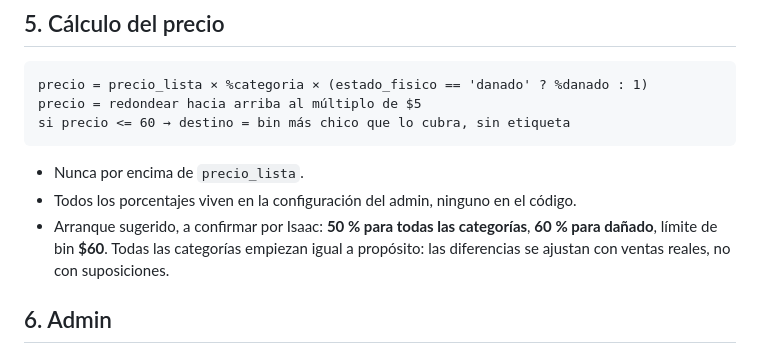
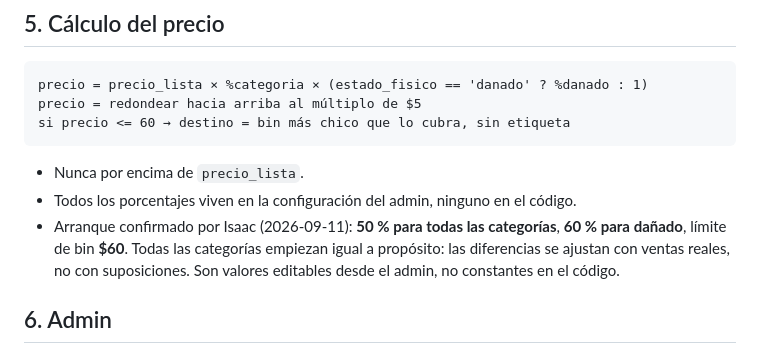
Before and after one commit to iskaar/El-Dolaron-Social-Kit, a Markdown page: docs/CONTRATO-ESCANER.md, the part around the change. GitHub-like rendering.

Commit message:
docs: confirm starting pricing numbers
Isaac confirma 50 % por categoria, 60 % para danado y limite de bin en
$60. Siguen siendo editables desde el admin.

Co-Authored-By: Claude Opus 5 (1M context) <noreply@anthropic.com>
Claude-Session: https://claude.ai/code/session_017Y1DH6mNqJsGvXrWXE8HbV

```diff
--- a/docs/CONTRATO-ESCANER.md
+++ b/docs/CONTRATO-ESCANER.md
@@ -83,9 +83,10 @@ si precio <= 60 → destino = bin más chico que lo cubra, sin etiqueta
 
 - Nunca por encima de `precio_lista`.
 - Todos los porcentajes viven en la configuración del admin, ninguno en el código.
-- Arranque sugerido, a confirmar por Isaac: **50 % para todas las categorías**, **60 % para dañado**,
-  límite de bin **$60**. Todas las categorías empiezan igual a propósito: las diferencias se ajustan
-  con ventas reales, no con suposiciones.
+- Arranque confirmado por Isaac (2026-09-11): **50 % para todas las categorías**, **60 % para
+  dañado**, límite de bin **$60**. Todas las categorías empiezan igual a propósito: las diferencias
+  se ajustan con ventas reales, no con suposiciones. Son valores editables desde el admin, no
+  constantes en el código.
 
 ## 6. Admin
 
```
